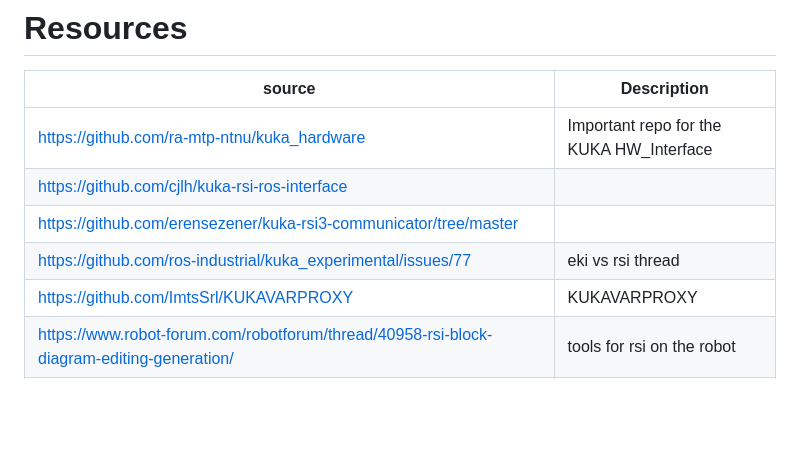
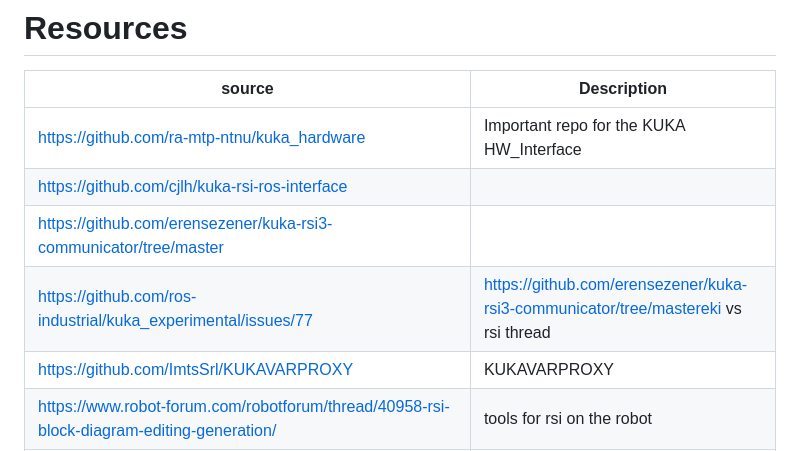
Before and after one commit to aialmohamed/MPA_KR3_Digital_Twin, a Markdown page: Documents/Research_Documents/Resources.md, the part around the change. Drawn GitHub-style; blank space fills up the shorter version.

```diff
--- a/Documents/Research_Documents/Resources.md
+++ b/Documents/Research_Documents/Resources.md
@@ -5,7 +5,7 @@
 |https://github.com/ra-mtp-ntnu/kuka_hardware|Important repo for the KUKA HW_Interface|
 |https://github.com/cjlh/kuka-rsi-ros-interface ||
 |https://github.com/erensezener/kuka-rsi3-communicator/tree/master||
-|https://github.com/ros-industrial/kuka_experimental/issues/77|eki vs rsi thread|
+|https://github.com/ros-industrial/kuka_experimental/issues/77|https://github.com/erensezener/kuka-rsi3-communicator/tree/mastereki vs rsi thread|
 | https://github.com/ImtsSrl/KUKAVARPROXY | KUKAVARPROXY |
 | https://www.robot-forum.com/robotforum/thread/40958-rsi-block-diagram-editing-generation/ | tools for rsi on the robot|
 |https://robotics.stackexchange.com/questions/23126/opc-ua-in-ros-2-to-communicate-with-plc ||
```
Also changed, not shown: Documents/Meetings/06_08_2024.md (+1 -1 lines), Readme.md (+10 -5 lines), Images/KVP.png (added), 5 other files.
